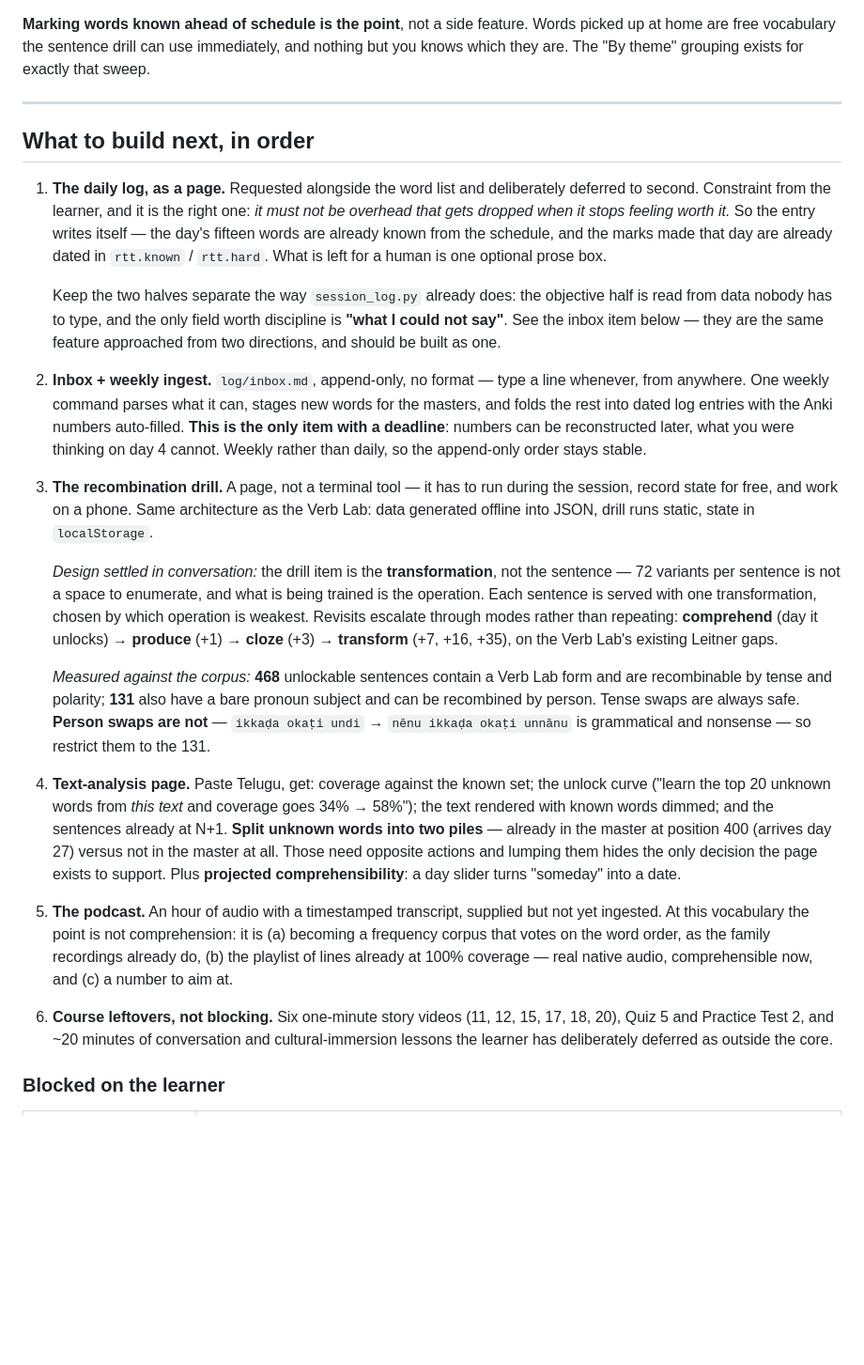
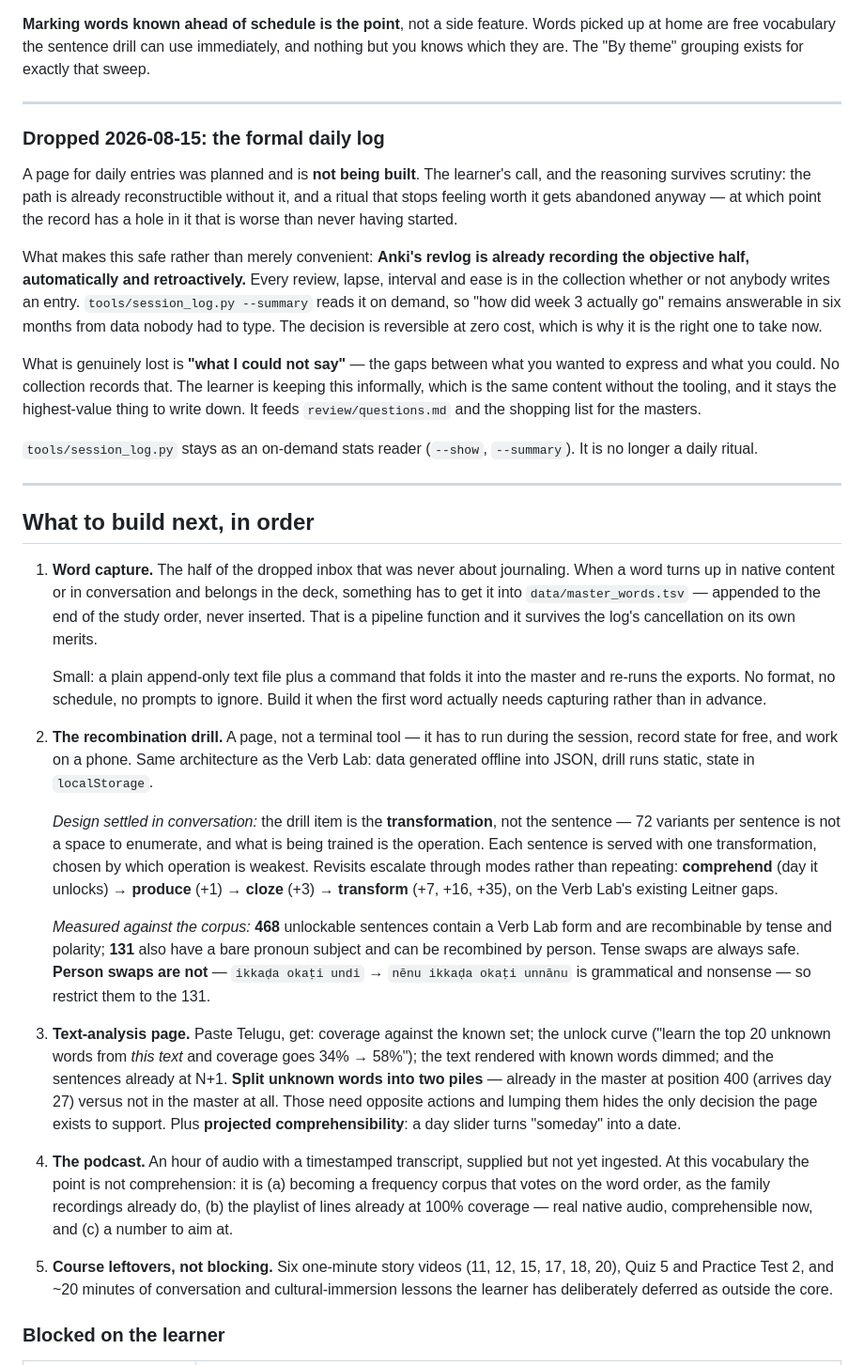
Before and after one commit to JoshParker11/roadtotelugu, a Markdown page: PRACTICE.md, the part around one of its changes. Shown at 94% size. Rendered like a GitHub page; blank space fills up the shorter version.

Commit message:
Drop the formal daily log, and keep the half of it that was not journaling
The learner's call and the reasoning holds: the path is reconstructible from
what exists, and a ritual that stops feeling worth it gets abandoned anyway,
leaving a record with a hole in it.

What makes it safe rather than merely convenient is that Anki's revlog is
already recording the objective half automatically and retroactively. Every
review, lapse, interval and ease is in the collection whether or not anybody
writes an entry, and session_log.py --summary reads it on demand. So "how did
week 3 go" stays answerable in six months. The decision is reversible at zero
cost, which is why now is the right time to take it.

Genuinely lost is "what I could not say" — no collection records the gap
between what you wanted to express and what you could. Being kept informally
instead, which is the same content without the tooling.

Word capture survives as its own item. Getting a mined word appended to the
master was never a journaling function; it is pipeline plumbing that happened
to be bundled with the inbox, and it stands on its own merits.

session_log.py stays as an on-demand stats reader rather than a daily ritual.
Also unpicks the three references to the inbox in the hour table, and the one
in review/questions.md, so nothing points at a file that will not exist.

Co-Authored-By: Claude Opus 5 <noreply@anthropic.com>

```diff
--- a/PRACTICE.md
+++ b/PRACTICE.md
@@ -203,26 +206,41 @@ they are. The "By theme" grouping exists for exactly that sweep.
 
 ---
 
+### Dropped 2026-08-15: the formal daily log
+
+A page for daily entries was planned and is **not being built**. The learner's call, and the
+reasoning survives scrutiny: the path is already reconstructible without it, and a ritual that
+stops feeling worth it gets abandoned anyway — at which point the record has a hole in it that
+is worse than never having started.
+
+What makes this safe rather than merely convenient: **Anki's revlog is already recording the
+objective half, automatically and retroactively.** Every review, lapse, interval and ease is in
+the collection whether or not anybody writes an entry. `tools/session_log.py --summary` reads it
+on demand, so "how did week 3 actually go" remains answerable in six months from data nobody had
+to type. The decision is reversible at zero cost, which is why it is the right one to take now.
+
+What is genuinely lost is **"what I could not say"** — the gaps between what you wanted to
+express and what you could. No collection records that. The learner is keeping this
+informally, which is the same content without the tooling, and it stays the highest-value
+thing to write down. It feeds `review/questions.md` and the shopping list for the masters.
+
+`tools/session_log.py` stays as an on-demand stats reader (`--show`, `--summary`). It is no
+longer a daily ritual.
+
+---
+
 ## What to build next, in order
 
-1. **The daily log, as a page.** Requested alongside the word list and deliberately deferred to
-   second. Constraint from the learner, and it is the right one: *it must not be overhead that
-   gets dropped when it stops feeling worth it.* So the entry writes itself — the day's fifteen
-   words are already known from the schedule, and the marks made that day are already dated in
-   `rtt.known` / `rtt.hard`. What is left for a human is one optional prose box.
+1. **Word capture.** The half of the dropped inbox that was never about journaling. When a word
+   turns up in native content or in conversation and belongs in the deck, something has to get
+   it into `data/master_words.tsv` — appended to the end of the study order, never inserted.
+   That is a pipeline function and it survives the log's cancellation on its own merits.
 
-   Keep the two halves separate the way `session_log.py` already does: the objective half is read
-   from data nobody has to type, and the only field worth discipline is **"what I could not
-   say"**. See the inbox item below — they are the same feature approached from two directions,
-   and should be built as one.
+   Small: a plain append-only text file plus a command that folds it into the master and
+   re-runs the exports. No format, no schedule, no prompts to ignore. Build it when the first
+   word actually needs capturing rather than in advance.
 
-2. **Inbox + weekly ingest.** `log/inbox.md`, append-only, no format — type a line whenever, from
-   anywhere. One weekly command parses what it can, stages new words for the masters, and folds
-   the rest into dated log entries with the Anki numbers auto-filled. **This is the only item with
-   a deadline**: numbers can be reconstructed later, what you were thinking on day 4 cannot.
-   Weekly rather than daily, so the append-only order stays stable.
-
-3. **The recombination drill.** A page, not a terminal tool — it has to run during the session,
+2. **The recombination drill.** A page, not a terminal tool — it has to run during the session,
    record state for free, and work on a phone. Same architecture as the Verb Lab: data generated
    offline into JSON, drill runs static, state in `localStorage`.
 
@@ -238,19 +256,19 @@ they are. The "By theme" grouping exists for exactly that sweep.
    recombined by person. Tense swaps are always safe. **Person swaps are not** — `ikkaḍa okaṭi
    undi` → `nēnu ikkaḍa okaṭi unnānu` is grammatical and nonsense — so restrict them to the 131.
 
-4. **Text-analysis page.** Paste Telugu, get: coverage against the known set; the unlock curve
+3. **Text-analysis page.** Paste Telugu, get: coverage against the known set; the unlock curve
    ("learn the top 20 unknown words from *this text* and coverage goes 34% → 58%"); the text
    rendered with known words dimmed; and the sentences already at N+1. **Split unknown words into
    two piles** — already in the master at position 400 (arrives day 27) versus not in the master
    at all. Those need opposite actions and lumping them hides the only decision the page exists
    to support. Plus **projected comprehensibility**: a day slider turns "someday" into a date.
 
-5. **The podcast.** An hour of audio with a timestamped transcript, supplied but not yet ingested.
+4. **The podcast.** An hour of audio with a timestamped transcript, supplied but not yet ingested.
    At this vocabulary the point is not comprehension: it is (a) becoming a frequency corpus that
    votes on the word order, as the family recordings already do, (b) the playlist of lines already
    at 100% coverage — real native audio, comprehensible now, and (c) a number to aim at.
 
-6. **Course leftovers, not blocking.** Six one-minute story videos (11, 12, 15, 17, 18, 20), Quiz
+5. **Course leftovers, not blocking.** Six one-minute story videos (11, 12, 15, 17, 18, 20), Quiz
    5 and Practice Test 2, and ~20 minutes of conversation and cultural-immersion lessons the
    learner has deliberately deferred as outside the core.
 
```
Also changed, not shown: other parts of PRACTICE.md (+6 -3 lines), review/questions.md (+2 -2 lines).
